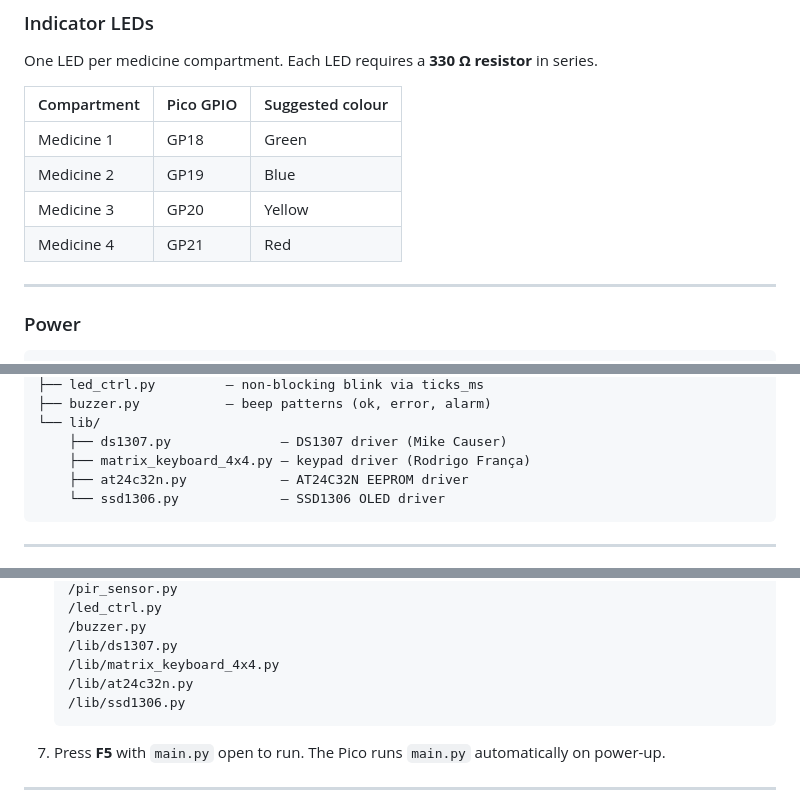
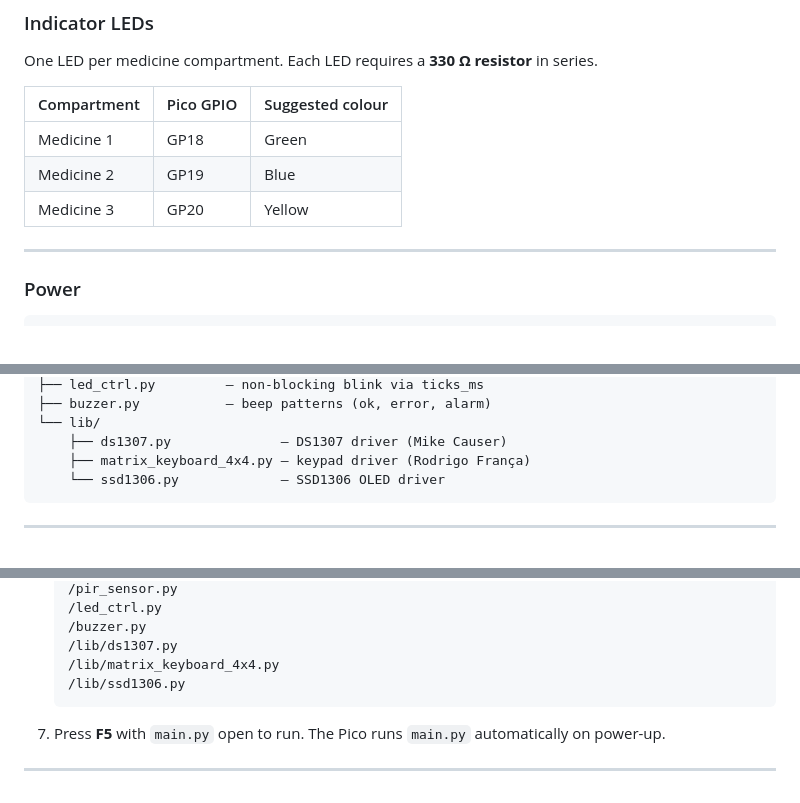
Before and after one commit to Lelozitos/micro-controllers, a Markdown page: pill_dispenser/README.md, 3 parts joined by grey strips. Drawn GitHub-style.

Commit message:
docs: update README with recent changes

````diff
--- a/pill_dispenser/README.md
+++ b/pill_dispenser/README.md
@@ -122,7 +122,6 @@ One LED per medicine compartment. Each LED requires a **330 Ω resistor** in ser
 | Medicine 1  | GP18      | Green            |
 | Medicine 2  | GP19      | Blue             |
 | Medicine 3  | GP20      | Yellow           |
-| Medicine 4  | GP21      | Red              |
 
 ---
 
@@ -157,7 +156,6 @@ pill_dispenser/
 └── lib/
     ├── ds1307.py              — DS1307 driver (Mike Causer)
     ├── matrix_keyboard_4x4.py — keypad driver (Rodrigo França)
-    ├── at24c32n.py            — AT24C32N EEPROM driver
     └── ssd1306.py             — SSD1306 OLED driver
 ```
 
@@ -185,7 +183,6 @@ pill_dispenser/
    /buzzer.py
    /lib/ds1307.py
    /lib/matrix_keyboard_4x4.py
-   /lib/at24c32n.py
    /lib/ssd1306.py
    ```
 7. Press **F5** with `main.py` open to run. The Pico runs `main.py` automatically on power-up.
````
Also changed, not shown: other parts of pill_dispenser/README.md (+0 -1 lines).
